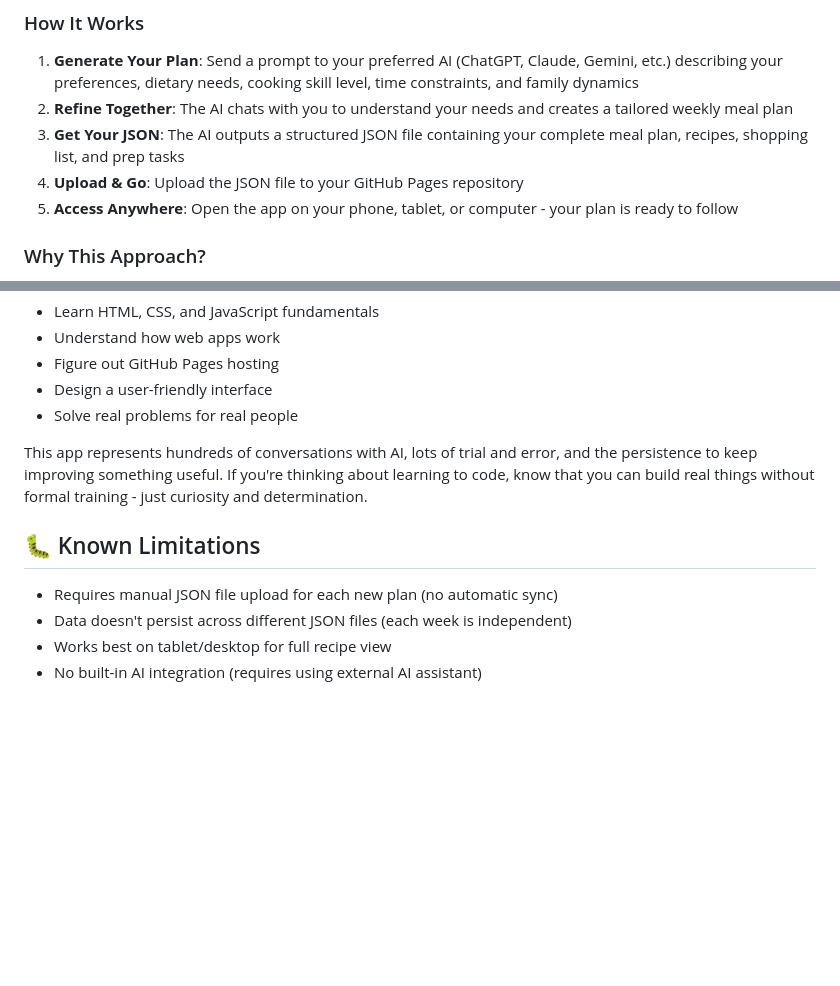
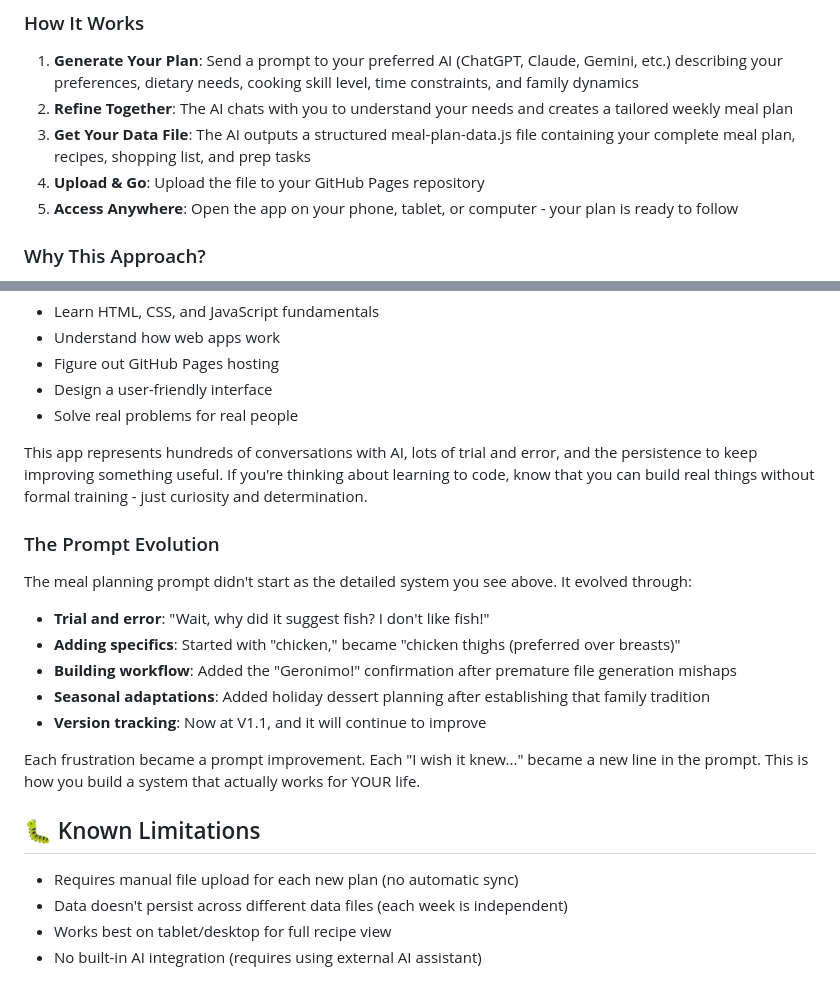
Before and after one commit to cosperjeff-arizona/mealplan, a Markdown page: readme.md, 2 parts joined by grey strips. Rendered like a GitHub page; blank space fills up the shorter version.

```diff
--- a/readme.md
+++ b/readme.md
@@ -22,8 +22,8 @@ Most meal planning apps still require YOU to do all the thinking. This one is di
 
 1. **Generate Your Plan**: Send a prompt to your preferred AI (ChatGPT, Claude, Gemini, etc.) describing your preferences, dietary needs, cooking skill level, time constraints, and family dynamics
 2. **Refine Together**: The AI chats with you to understand your needs and creates a tailored weekly meal plan
-3. **Get Your JSON**: The AI outputs a structured JSON file containing your complete meal plan, recipes, shopping list, and prep tasks
-4. **Upload & Go**: Upload the JSON file to your GitHub Pages repository
+3. **Get Your Data File**: The AI outputs a structured meal-plan-data.js file containing your complete meal plan, recipes, shopping list, and prep tasks
+4. **Upload & Go**: Upload the file to your GitHub Pages repository
 5. **Access Anywhere**: Open the app on your phone, tablet, or computer - your plan is ready to follow
 
 ### Why This Approach?
@@ -127,10 +247,21 @@ This project was built over the course of a year+ as a learning experience. With
 
 This app represents hundreds of conversations with AI, lots of trial and error, and the persistence to keep improving something useful. If you're thinking about learning to code, know that you can build real things without formal training - just curiosity and determination.
 
+### The Prompt Evolution
+
+The meal planning prompt didn't start as the detailed system you see above. It evolved through:
+- **Trial and error**: "Wait, why did it suggest fish? I don't like fish!"
+- **Adding specifics**: Started with "chicken," became "chicken thighs (preferred over breasts)"
+- **Building workflow**: Added the "Geronimo!" confirmation after premature file generation mishaps
+- **Seasonal adaptations**: Added holiday dessert planning after establishing that family tradition
+- **Version tracking**: Now at V1.1, and it will continue to improve
+
+Each frustration became a prompt improvement. Each "I wish it knew..." became a new line in the prompt. This is how you build a system that actually works for YOUR life.
+
 ## 🐛 Known Limitations
 
-- Requires manual JSON file upload for each new plan (no automatic sync)
-- Data doesn't persist across different JSON files (each week is independent)
+- Requires manual file upload for each new plan (no automatic sync)
+- Data doesn't persist across different data files (each week is independent)
 - Works best on tablet/desktop for full recipe view
 - No built-in AI integration (requires using external AI assistant)
 
```
Also changed, not shown: other parts of readme.md (+138 -18 lines).
